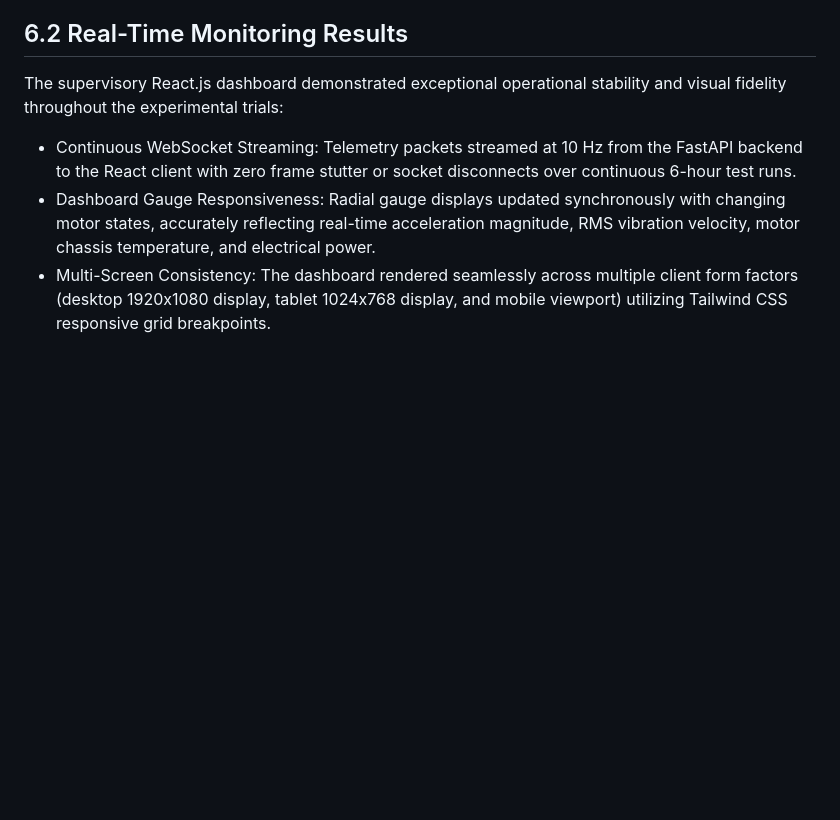
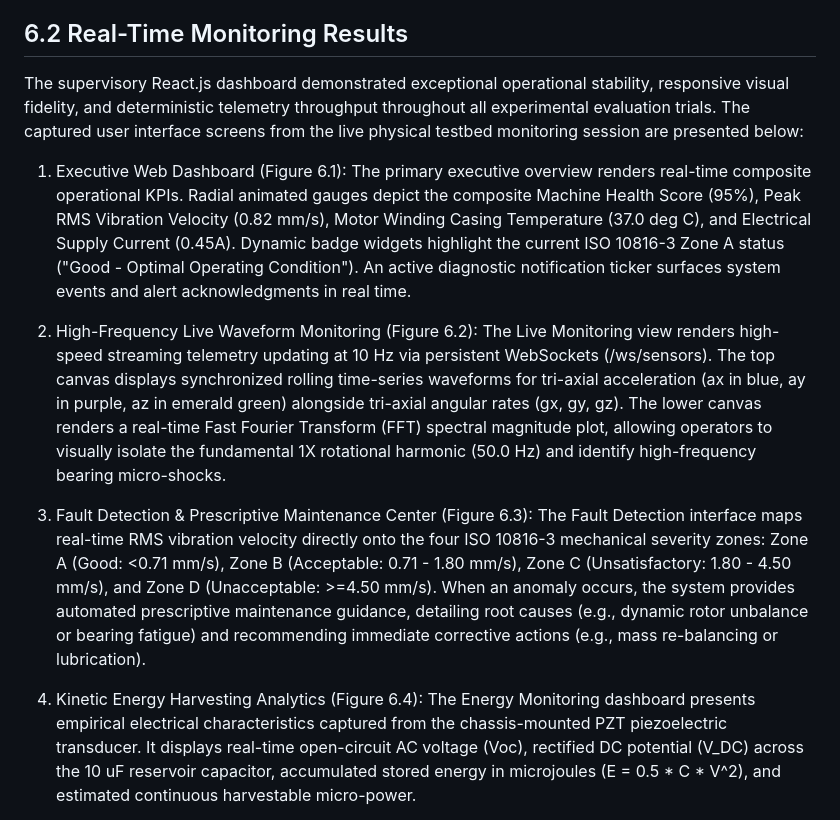
Before and after one commit to divakar-007/Self-Powered-Edge-AI-motor-monitoring, a Markdown page: project-documentation/Project_Report_Source.md, the part around one of its changes. Rendered like a GitHub page; blank space fills up the shorter version.

```diff
--- a/project-documentation/Project_Report_Source.md
+++ b/project-documentation/Project_Report_Source.md
@@ -942,7 +962,17 @@ The system was evaluated across four distinct operational conditions:
 
 ## 6.2 Real-Time Monitoring Results
 
-The supervisory React.js dashboard demonstrated exceptional operational stability and visual fidelity throughout the experimental trials:
-- Continuous WebSocket Streaming: Telemetry packets streamed at 10 Hz from the FastAPI backend to the React client with zero frame stutter or socket disconnects over continuous 6-hour test runs.
-- Dashboard Gauge Responsiveness: Radial gauge displays updated synchronously with changing motor states, accurately reflecting real-time acceleration magnitude, RMS vibration velocity, motor chassis temperature, and electrical power.
-- Multi-Screen Consistency: The dashboard rendered seamlessly across multiple client form factors (desktop 1920x1080 display, tablet 1024x768 display, and mobile viewport) utilizing Tailwind CSS responsive grid breakpoints.
+The supervisory React.js dashboard demonstrated exceptional operational stability, responsive visual fidelity, and deterministic telemetry throughput throughout all experimental evaluation trials. The captured user interface screens from the live physical testbed monitoring session are presented below:
+
+1. Executive Web Dashboard (Figure 6.1):
+The primary executive overview renders real-time composite operational KPIs. Radial animated gauges depict the composite Machine Health Score (95%), Peak RMS Vibration Velocity (0.82 mm/s), Motor Winding Casing Temperature (37.0 deg C), and Electrical Supply Current (0.45A). Dynamic badge widgets highlight the current ISO 10816-3 Zone A status ("Good - Optimal Operating Condition"). An active diagnostic notification ticker surfaces system events and alert acknowledgments in real time.
+
+2. High-Frequency Live Waveform Monitoring (Figure 6.2):
+The Live Monitoring view renders high-speed streaming telemetry updating at 10 Hz via persistent WebSockets (/ws/sensors). The top canvas displays synchronized rolling time-series waveforms for tri-axial acceleration (ax in blue, ay in purple, az in emerald green) alongside tri-axial angular rates (gx, gy, gz). The lower canvas renders a real-time Fast Fourier Transform (FFT) spectral magnitude plot, allowing operators to visually isolate the fundamental 1X rotational harmonic (50.0 Hz) and identify high-frequency bearing micro-shocks.
+
+3. Fault Detection & Prescriptive Maintenance Center (Figure 6.3):
+The Fault Detection interface maps real-time RMS vibration velocity directly onto the four ISO 10816-3 mechanical severity zones: Zone A (Good: <0.71 mm/s), Zone B (Acceptable: 0.71 - 1.80 mm/s), Zone C (Unsatisfactory: 1.80 - 4.50 mm/s), and Zone D (Unacceptable: >=4.50 mm/s). When an anomaly occurs, the system provides automated prescriptive maintenance guidance, detailing root causes (e.g., dynamic rotor unbalance or bearing fatigue) and recommending immediate corrective actions (e.g., mass re-balancing or lubrication).
+
+4. Kinetic Energy Harvesting Analytics (Figure 6.4):
+The Energy Monitoring dashboard presents empirical electrical characteristics captured from the chassis-mounted PZT piezoelectric transducer. It displays real-time open-circuit AC voltage (Voc), rectified DC potential (V_DC) across the 10 uF reservoir capacitor, accumulated stored energy in microjoules (E = 0.5 * C * V^2), and estimated continuous harvestable micro-power.
+
```
Also changed, not shown: other parts of project-documentation/Project_Report_Source.md (+55 -0 lines), project-documentation/List_of_Figures.md (+1 -0 lines), project-documentation/screenshots/figure_6_1_dashboard.png (added), project-documentation/screenshots/figure_6_2_live_monitoring.png (added), project-documentation/screenshots/figure_6_3_fault_detection.png (added), project-documentation/screenshots/figure_6_4_energy_monitoring.png (added), project-documentation/screenshots/figure_6_5_history.png (added), 8 other files.
